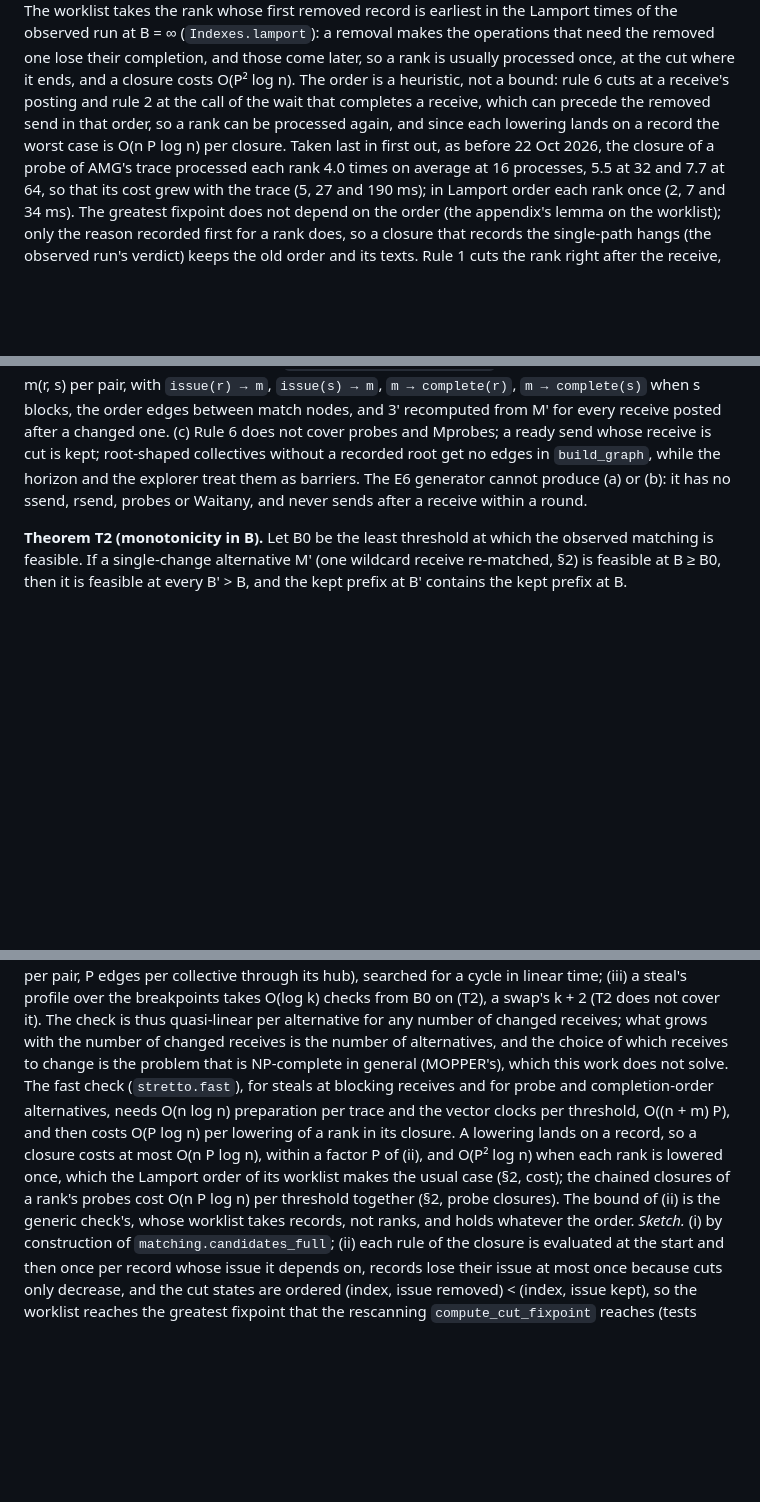
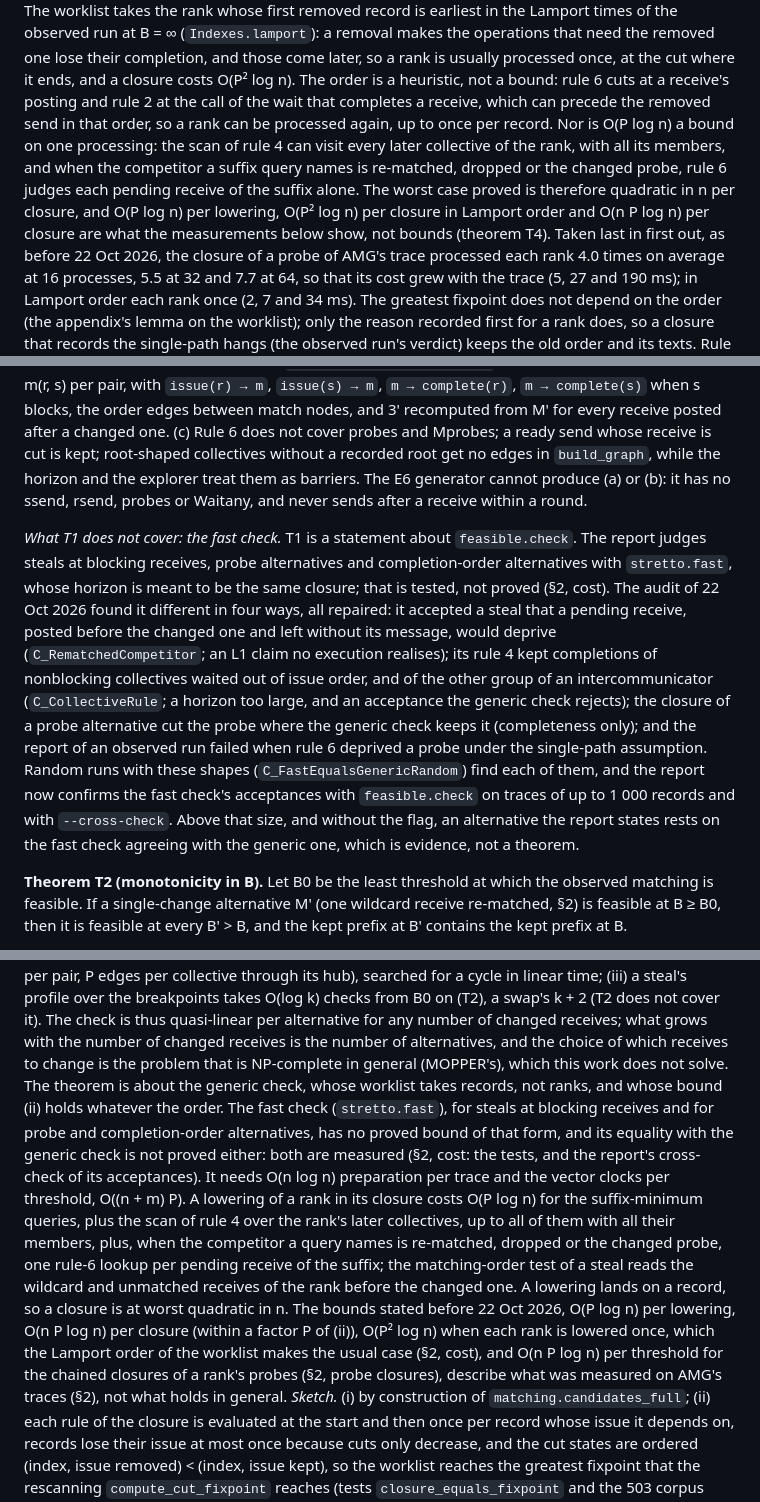
Before and after one commit to focs-lab/stretto, a Markdown page: docs/model.md, 3 parts joined by grey strips. Drawn GitHub-style; blank space fills up the shorter version.

Commit message:
docs: Say which fast-check bounds are measured
The model stated O(P log n) per lowering of a rank, O(n P log n) per
closure and O(P^2 log n) in Lamport order as the fast check's cost,
and T1's evidence did not say that the report's fast path is outside
the theorem. Neither holds as stated. Rule 4's scan can visit every
later collective of a rank with all its members, the rule-6 fallbacks
judge each pending receive of a suffix alone, and the matching-order
test reads the rank's earlier wildcard and unmatched receives, so a
closure is quadratic in n at worst; the stated bounds are what AMG's
traces show. The fast check's equality with the generic one is
tested, by the unit tests, the random runs and the report's
cross-check, not proved.

Say so under T1 and T4 and in the cost paragraph, with the four
differences the audit of 22 Oct 2026 found and how they are caught.

```diff
--- a/docs/model.md
+++ b/docs/model.md
@@ -136,8 +136,13 @@ whose first removed record is earliest in the Lamport times of the observed run
 completion, and those come later, so a rank is usually processed once, at the cut where it
 ends, and a closure costs O(P² log n). The order is a heuristic, not a bound: rule 6 cuts at
 a receive's posting and rule 2 at the call of the wait that completes a receive, which can
-precede the removed send in that order, so a rank can be processed again, and since each
-lowering lands on a record the worst case is O(n P log n) per closure. Taken last in first
+precede the removed send in that order, so a rank can be processed again, up to once per
+record. Nor is O(P log n) a bound on one processing: the scan of rule 4 can visit every later
+collective of the rank, with all its members, and when the competitor a suffix query names is
+re-matched, dropped or the changed probe, rule 6 judges each pending receive of the suffix
+alone. The worst case proved is therefore quadratic in n per closure, and O(P log n) per
+lowering, O(P² log n) per closure in Lamport order and O(n P log n) per closure are what the
+measurements below show, not bounds (theorem T4). Taken last in first
 out, as before 22 Oct 2026, the closure of a probe of AMG's trace processed each rank 4.0
 times on average at 16 processes, 5.5 at 32 and 7.7 at 64, so that its cost grew with the
 trace (5, 27 and 190 ms); in Lamport order each rank once (2, 7 and 34 ms). The greatest
@@ -347,6 +354,22 @@ root-shaped collectives without a recorded root get no edges in `build_graph`, w
 horizon and the explorer treat them as barriers. The E6 generator cannot produce (a) or (b):
 it has no ssend, rsend, probes or Waitany, and never sends after a receive within a round.
 
+*What T1 does not cover: the fast check.* T1 is a statement about `feasible.check`. The report
+judges steals at blocking receives, probe alternatives and completion-order alternatives with
+`stretto.fast`, whose horizon is meant to be the same closure; that is tested, not proved (§2,
+cost). The audit of 22 Oct 2026 found it different in four ways, all repaired: it accepted a
+steal that a pending receive, posted before the changed one and left without its message,
+would deprive (`C_RematchedCompetitor`; an L1 claim no execution realises); its rule 4 kept
+completions of nonblocking collectives waited out of issue order, and of the other group of an
+intercommunicator (`C_CollectiveRule`; a horizon too large, and an acceptance the generic check
+rejects); the closure of a probe alternative cut the probe where the generic check keeps it
+(completeness only); and the report of an observed run failed when rule 6 deprived a probe
+under the single-path assumption. Random runs with these shapes (`C_FastEqualsGenericRandom`)
+find each of them, and the report now confirms the fast check's acceptances with
+`feasible.check` on traces of up to 1 000 records and with `--cross-check`. Above that size,
+and without the flag, an alternative the report states rests on the fast check agreeing with
+the generic one, which is evidence, not a theorem.
+
 **Theorem T2 (monotonicity in B).** Let B0 be the least threshold at which the observed
 matching is feasible. If a single-change alternative M' (one wildcard receive re-matched, §2)
 is feasible at B ≥ B0, then it is feasible at every B' > B, and the kept prefix at B' contains
@@ -428,14 +451,22 @@ k + 2 (T2 does not cover it).
 The check is thus quasi-linear per alternative for any number of changed receives; what grows
 with the number of changed receives is the number of alternatives, and the choice of which
 receives to change is the problem that is NP-complete in general (MOPPER's), which this work
-does not solve. The fast check (`stretto.fast`), for steals at blocking receives and for probe
-and completion-order alternatives, needs O(n log n) preparation per trace and the vector
-clocks per threshold, O((n + m) P), and then costs O(P log n) per lowering of a rank in its
-closure. A lowering lands on a record, so a closure costs at most O(n P log n), within a
-factor P of (ii), and O(P² log n) when each rank is lowered once, which the Lamport order of
-its worklist makes the usual case (§2, cost); the chained closures of a rank's probes cost
-O(n P log n) per threshold together (§2, probe closures). The bound of (ii) is the generic
-check's, whose worklist takes records, not ranks, and holds whatever the order.
+does not solve. The theorem is about the generic check, whose worklist takes records, not
+ranks, and whose bound (ii) holds whatever the order. The fast check (`stretto.fast`), for
+steals at blocking receives and for probe and completion-order alternatives, has no proved
+bound of that form, and its equality with the generic check is not proved either: both are
+measured (§2, cost: the tests, and the report's cross-check of its acceptances). It needs
+O(n log n) preparation per trace and the vector clocks per threshold, O((n + m) P). A
+lowering of a rank in its closure costs O(P log n) for the suffix-minimum queries, plus the
+scan of rule 4 over the rank's later collectives, up to all of them with all their members,
+plus, when the competitor a query names is re-matched, dropped or the changed probe, one
+rule-6 lookup per pending receive of the suffix; the matching-order test of a steal reads the
+wildcard and unmatched receives of the rank before the changed one. A lowering lands on a
+record, so a closure is at worst quadratic in n. The bounds stated before 22 Oct 2026, O(P log
+n) per lowering, O(n P log n) per closure (within a factor P of (ii)), O(P² log n) when each
+rank is lowered once, which the Lamport order of the worklist makes the usual case (§2, cost),
+and O(n P log n) per threshold for the chained closures of a rank's probes (§2, probe
+closures), describe what was measured on AMG's traces (§2), not what holds in general.
 *Sketch.* (i) by construction of `matching.candidates_full`; (ii) each rule of the closure is
 evaluated at the start and then once per record whose issue it depends on, records lose their
 issue at most once because cuts only decrease, and the cut states are ordered (index, issue
```
Also changed, not shown: other parts of docs/model.md (+4 -2 lines).
